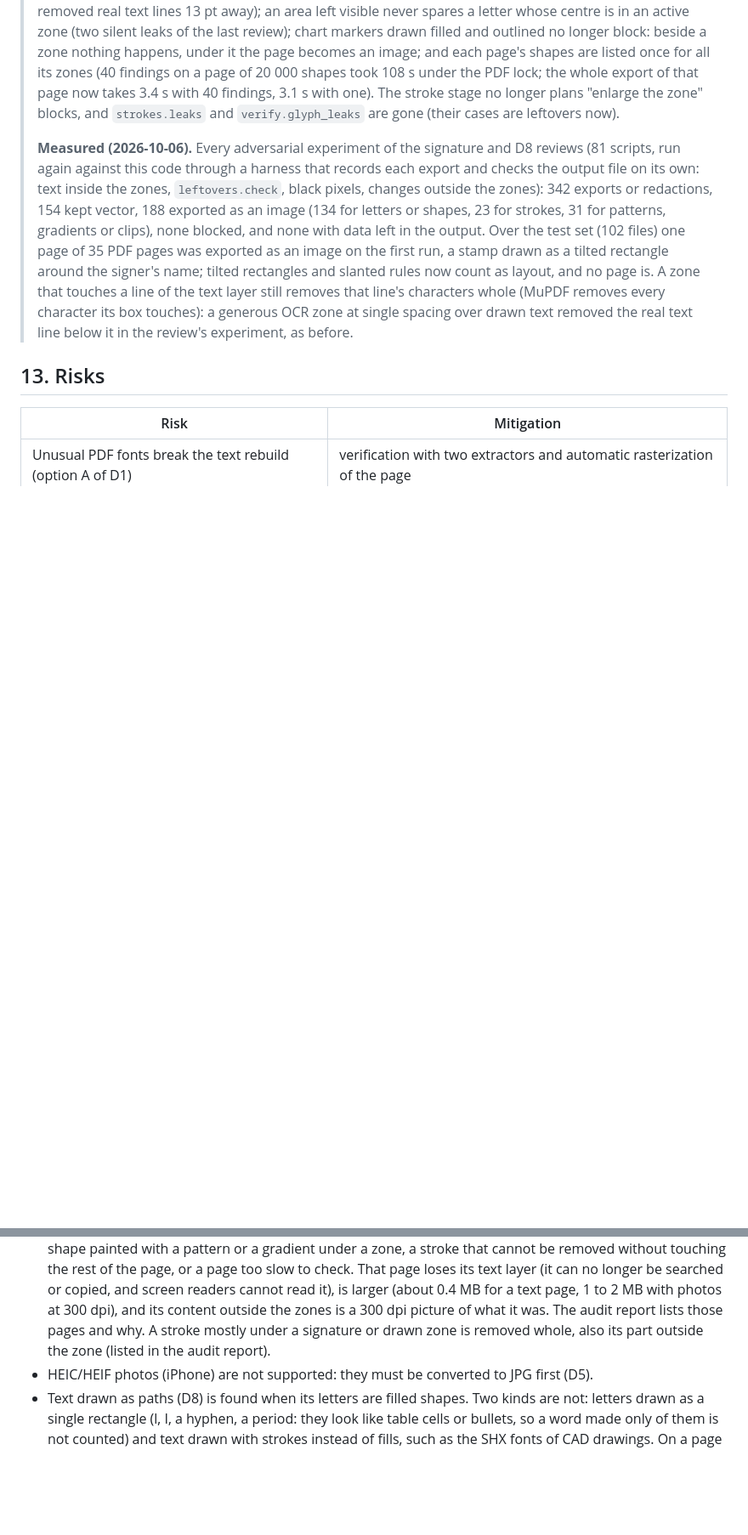
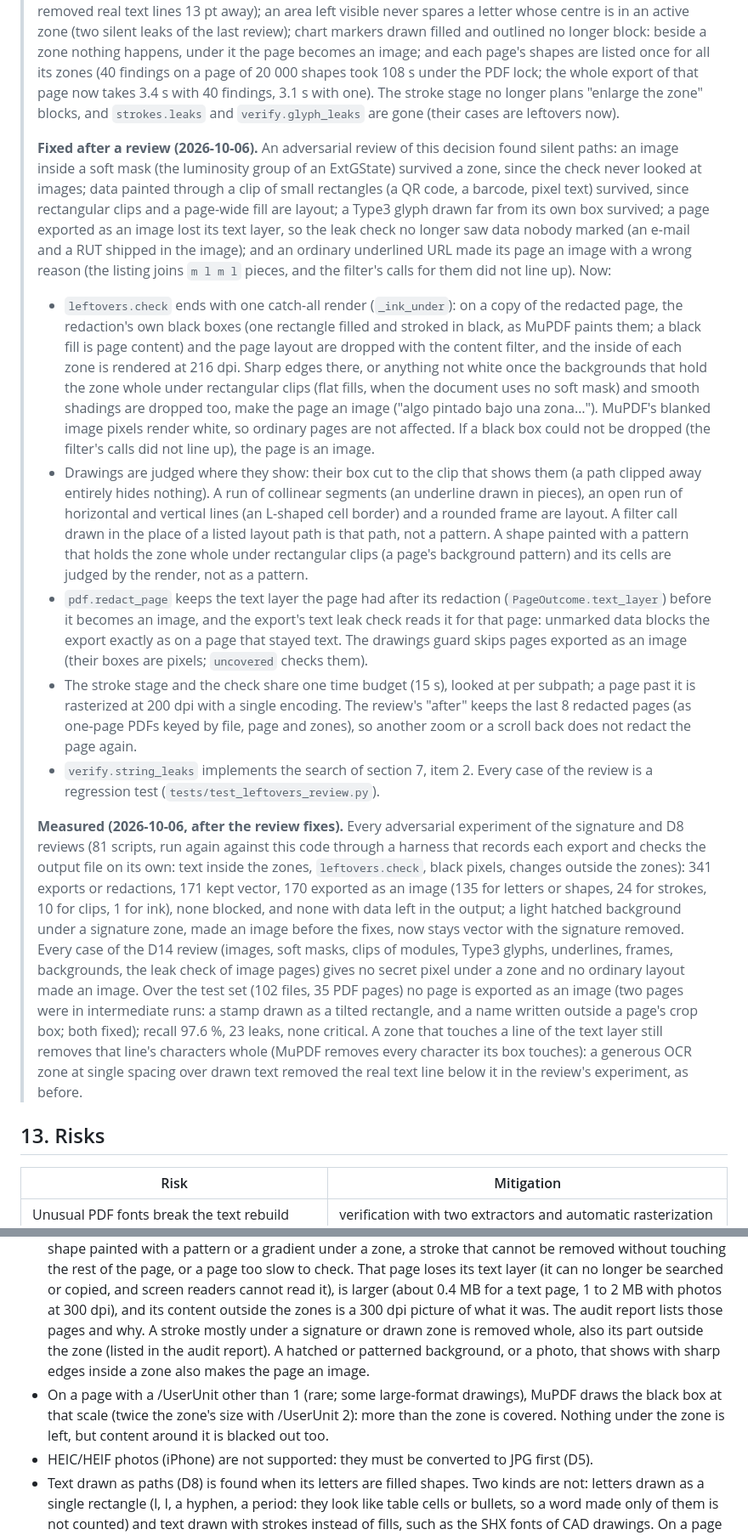
Before and after one commit to GonzaloFuentes1/light-anonymizer, a Markdown page: PLAN.md, 2 parts joined by grey strips. Shown at 85% size. GitHub-like rendering; blank space fills up the shorter version.

Commit message:
Document the review fixes of D14, the leak check as built, and UserUnit
PLAN: what the second review of D14 found and how it was closed, the new
measurements, what verify.py checks today (section 7, including the search
of the file's strings), and two limits: patterned backgrounds and photos
inside a zone, and the black box MuPDF scales on pages with /UserUnit.

```diff
--- a/PLAN.md
+++ b/PLAN.md
@@ -1154,15 +1165,54 @@ letters of an active zone).
 > no longer plans "enlarge the zone" blocks, and `strokes.leaks` and `verify.glyph_leaks` are gone
 > (their cases are leftovers now).
 >
-> **Measured (2026-10-06).** Every adversarial experiment of the signature and D8 reviews (81
-> scripts, run again against this code through a harness that records each export and checks the
-> output file on its own: text inside the zones, `leftovers.check`, black pixels, changes outside
-> the zones): 342 exports or redactions, 154 kept vector, 188 exported as an image (134 for letters
-> or shapes, 23 for strokes, 31 for patterns, gradients or clips), none blocked, and none with data
-> left in the output. Over the test set (102 files) one page of 35 PDF pages was exported as an
-> image on the first run, a stamp drawn as a tilted rectangle around the signer's name; tilted
-> rectangles and slanted rules now count as layout, and no page is. A zone that touches a line of the
-> text layer still removes that line's characters whole (MuPDF removes every character its box
+> **Fixed after a review (2026-10-06).** An adversarial review of this decision found silent
+> paths: an image inside a soft mask (the luminosity group of an ExtGState) survived a zone, since
+> the check never looked at images; data painted through a clip of small rectangles (a QR code, a
+> barcode, pixel text) survived, since rectangular clips and a page-wide fill are layout; a Type3
+> glyph drawn far from its own box survived; a page exported as an image lost its text layer, so
+> the leak check no longer saw data nobody marked (an e-mail and a RUT shipped in the image); and
+> an ordinary underlined URL made its page an image with a wrong reason (the listing joins `m l m
+> l` pieces, and the filter's calls for them did not line up). Now:
+> - `leftovers.check` ends with one catch-all render (`_ink_under`): on a copy of the redacted page,
+>   the redaction's own black boxes (one rectangle filled and stroked in black, as MuPDF paints
+>   them; a black fill is page content) and the page layout are dropped with the content filter,
+>   and the inside of each zone is rendered at 216 dpi. Sharp edges there, or anything not white
+>   once the backgrounds that hold the zone whole under rectangular clips (flat fills, when the
+>   document uses no soft mask) and smooth shadings are dropped too, make the page an image
+>   ("algo pintado bajo una zona…"). MuPDF's blanked image pixels render white, so ordinary pages
+>   are not affected. If a black box could not be dropped (the filter's calls did not line up),
+>   the page is an image.
+> - Drawings are judged where they show: their box cut to the clip that shows them (a path clipped
+>   away entirely hides nothing). A run of collinear segments (an underline drawn in pieces), an
+>   open run of horizontal and vertical lines (an L-shaped cell border) and a rounded frame are
+>   layout. A filter call drawn in the place of a listed layout path is that path, not a pattern.
+>   A shape painted with a pattern that holds the zone whole under rectangular clips (a page's
+>   background pattern) and its cells are judged by the render, not as a pattern.
+> - `pdf.redact_page` keeps the text layer the page had after its redaction
+>   (`PageOutcome.text_layer`) before it becomes an image, and the export's text leak check reads
+>   it for that page: unmarked data blocks the export exactly as on a page that stayed text. The
+>   drawings guard skips pages exported as an image (their boxes are pixels; `uncovered` checks
+>   them).
+> - The stroke stage and the check share one time budget (15 s), looked at per subpath; a page past
+>   it is rasterized at 200 dpi with a single encoding. The review's "after" keeps the last 8
+>   redacted pages (as one-page PDFs keyed by file, page and zones), so another zoom or a scroll
+>   back does not redact the page again.
+> - `verify.string_leaks` implements the search of section 7, item 2.
+> Every case of the review is a regression test (`tests/test_leftovers_review.py`).
+>
+> **Measured (2026-10-06, after the review fixes).** Every adversarial experiment of the signature
+> and D8 reviews (81 scripts, run again against this code through a harness that records each
+> export and checks the output file on its own: text inside the zones, `leftovers.check`, black
+> pixels, changes outside the zones): 341 exports or redactions, 171 kept vector, 170 exported as
+> an image (135 for letters or shapes, 24 for strokes, 10 for clips, 1 for ink), none blocked, and
+> none with data left in the output; a light hatched background under a signature zone, made an
+> image before the fixes, now stays vector with the signature removed. Every case of the D14 review
+> (images, soft masks, clips of modules, Type3 glyphs, underlines, frames, backgrounds, the leak
+> check of image pages) gives no secret pixel under a zone and no ordinary layout made an image.
+> Over the test set (102 files, 35 PDF pages) no page is exported as an image (two pages were in
+> intermediate runs: a stamp drawn as a tilted rectangle, and a name written outside a page's crop
+> box; both fixed); recall 97.6 %, 23 leaks, none critical. A zone that touches a line of the text
+> layer still removes that line's characters whole (MuPDF removes every character its box
 > touches): a generous OCR zone at single spacing over drawn text removed the real text line below
 > it in the review's experiment, as before.
 
@@ -1207,7 +1257,11 @@ letters of an active zone).
   readers cannot read it), is larger (about 0.4 MB for a text page, 1 to 2 MB with photos at
   300 dpi), and its content outside the zones is a 300 dpi picture of what it was. The audit report
   lists those pages and why. A stroke mostly under a signature or drawn zone is removed whole, also
-  its part outside the zone (listed in the audit report).
+  its part outside the zone (listed in the audit report). A hatched or patterned background, or a
+  photo, that shows with sharp edges inside a zone also makes the page an image.
+- On a page with a /UserUnit other than 1 (rare; some large-format drawings), MuPDF draws the black
+  box at that scale (twice the zone's size with /UserUnit 2): more than the zone is covered. Nothing
+  under the zone is left, but content around it is blacked out too.
 - HEIC/HEIF photos (iPhone) are not supported: they must be converted to JPG first (D5).
 - Text drawn as paths (D8) is found when its letters are filled shapes. Two kinds are not: letters
   drawn as a single rectangle (l, I, a hyphen, a period: they look like table cells or bullets,
```
Also changed, not shown: other parts of PLAN.md (+11 -0 lines).
